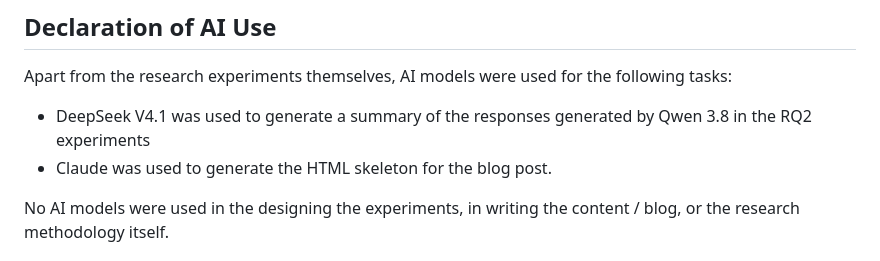
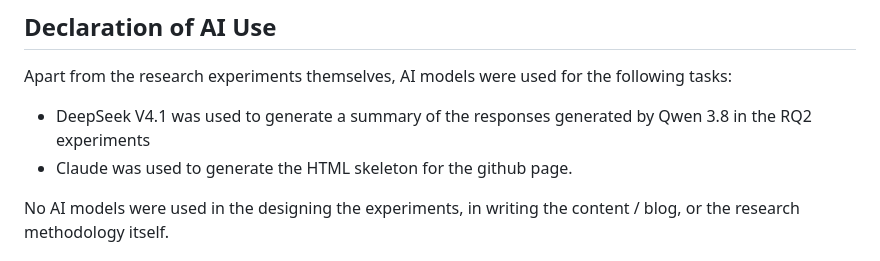
Before and after one commit to ms3744/sandbagging_extension, a Markdown page: README.md, the part around the change. Drawn GitHub-style.

Commit message:
correction

```diff
--- a/README.md
+++ b/README.md
@@ -23,7 +23,7 @@ Folders are labelled with the model name. We'd suggest starting with Qwen 3.8 as
 ## Declaration of AI Use
 Apart from the research experiments themselves, AI models were used for the following tasks:
 - DeepSeek V4.1 was used to generate a summary of the responses generated by Qwen 3.8 in the RQ2 experiments
-- Claude was used to generate the HTML skeleton for the blog post.
+- Claude was used to generate the HTML skeleton for the github page.
 
 No AI models were used in the designing the experiments, in writing the content / blog, or the research methodology itself.
 
```
